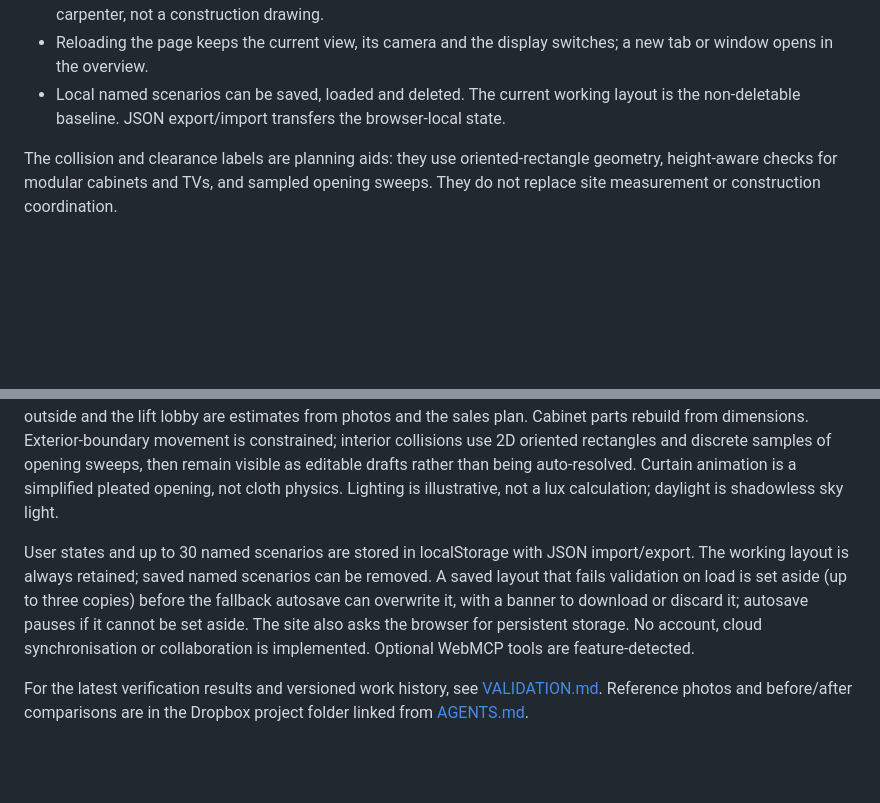
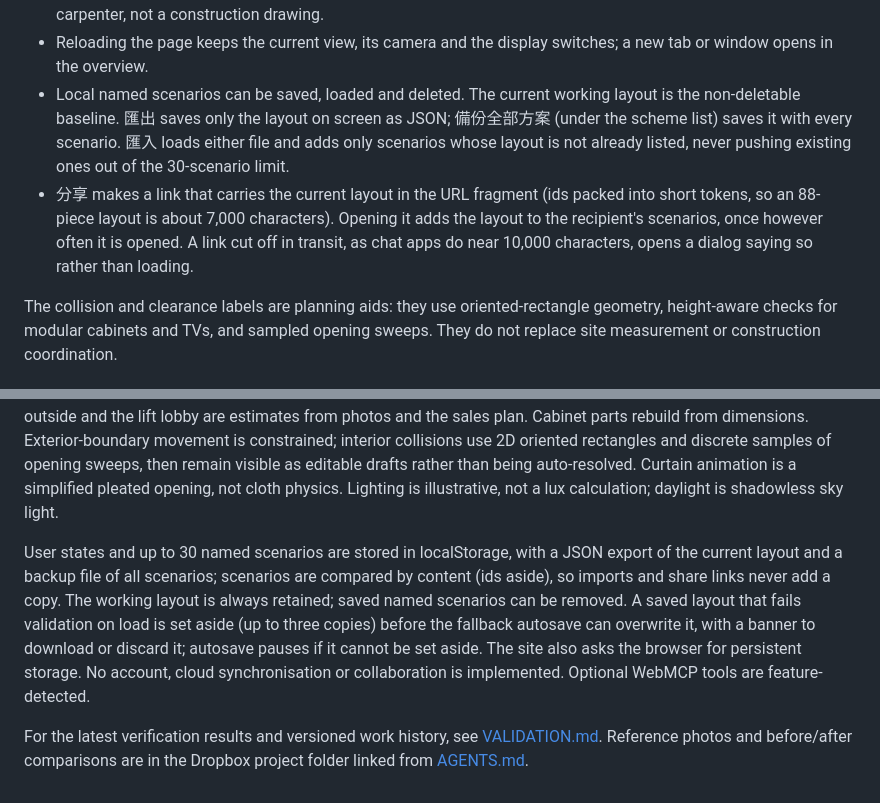
Before and after one commit to wjweng/a7-space-studio, a Markdown page: README.md, 2 parts joined by grey strips. GitHub-like rendering; blank space fills up the shorter version.

Commit message:
Document share link, export and scheme changes
Co-Authored-By: Claude Opus 5.5 <noreply@anthropic.com>

```diff
--- a/README.md
+++ b/README.md
@@ -34,7 +34,8 @@ Run `node server.mjs` to preview at http://127.0.0.1:4173. Run `npm test` for mo
 - A cable trough (線槽, in 加入家具) is let into a desk or cabinet top, or a shelf inside a cabinet, like a socket lying on a top: placed, its slot for cables turns to the side nearest a wall or the back panel, and from then on the rotation field turns it; its length and width are set in the side panel, the length decides how many sockets fit inside (up to 4 in 60 cm), and opening it lifts the lid to show them. One that runs past its top or shelf is marked as a clash, like furniture. Sockets can lie on a cabinet shelf the same way.
 - 平面圖 opens an A3 plan at 1:50 in a new tab: walls, doors, windows, every item with its name and size (width × depth × height, and how high it hangs), sockets with their height, and centre-line dimensions around the outside. Lights, and items whose label does not fit, get a number listed beside the plan. The project name, drawing title, date and author in the title block can be typed on the plan page; the first three are remembered in this browser. Print it at 100% on A3 landscape or save it as PDF, or download the SVG. It is a reference for the designer and carpenter, not a construction drawing.
 - Reloading the page keeps the current view, its camera and the display switches; a new tab or window opens in the overview.
-- Local named scenarios can be saved, loaded and deleted. The current working layout is the non-deletable baseline. JSON export/import transfers the browser-local state.
+- Local named scenarios can be saved, loaded and deleted. The current working layout is the non-deletable baseline. 匯出 saves only the layout on screen as JSON; 備份全部方案 (under the scheme list) saves it with every scenario. 匯入 loads either file and adds only scenarios whose layout is not already listed, never pushing existing ones out of the 30-scenario limit.
+- 分享 makes a link that carries the current layout in the URL fragment (ids packed into short tokens, so an 88-piece layout is about 7,000 characters). Opening it adds the layout to the recipient's scenarios, once however often it is opened. A link cut off in transit, as chat apps do near 10,000 characters, opens a dialog saying so rather than loading.
 
 The collision and clearance labels are planning aids: they use oriented-rectangle geometry, height-aware checks for modular cabinets and TVs, and sampled opening sweeps. They do not replace site measurement or construction coordination.
 
@@ -48,6 +49,6 @@ A7 raster plan is the source of wall layout; A8 is furniture reference only. Dim
 
 Procedural furniture uses locally generated material textures and geometric details. Finish and flooring textures are generated in background workers and cached in the browser (IndexedDB), so the model appears in its materials' median colours first and later visits skip the generation. There are no exact-brand assets: board finishes and floorings store only measured colours and a pattern type, and their grain is an approximation, not the real product. The view outside and the lift lobby are estimates from photos and the sales plan. Cabinet parts rebuild from dimensions. Exterior-boundary movement is constrained; interior collisions use 2D oriented rectangles and discrete samples of opening sweeps, then remain visible as editable drafts rather than being auto-resolved. Curtain animation is a simplified pleated opening, not cloth physics. Lighting is illustrative, not a lux calculation; daylight is shadowless sky light.
 
-User states and up to 30 named scenarios are stored in localStorage with JSON import/export. The working layout is always retained; saved named scenarios can be removed. A saved layout that fails validation on load is set aside (up to three copies) before the fallback autosave can overwrite it, with a banner to download or discard it; autosave pauses if it cannot be set aside. The site also asks the browser for persistent storage. No account, cloud synchronisation or collaboration is implemented. Optional WebMCP tools are feature-detected.
+User states and up to 30 named scenarios are stored in localStorage, with a JSON export of the current layout and a backup file of all scenarios; scenarios are compared by content (ids aside), so imports and share links never add a copy. The working layout is always retained; saved named scenarios can be removed. A saved layout that fails validation on load is set aside (up to three copies) before the fallback autosave can overwrite it, with a banner to download or discard it; autosave pauses if it cannot be set aside. The site also asks the browser for persistent storage. No account, cloud synchronisation or collaboration is implemented. Optional WebMCP tools are feature-detected.
 
 For the latest verification results and versioned work history, see [VALIDATION.md](VALIDATION.md). Reference photos and before/after comparisons are in the Dropbox project folder linked from [AGENTS.md](AGENTS.md).
```
Also changed, not shown: VALIDATION.md (+12 -0 lines).
